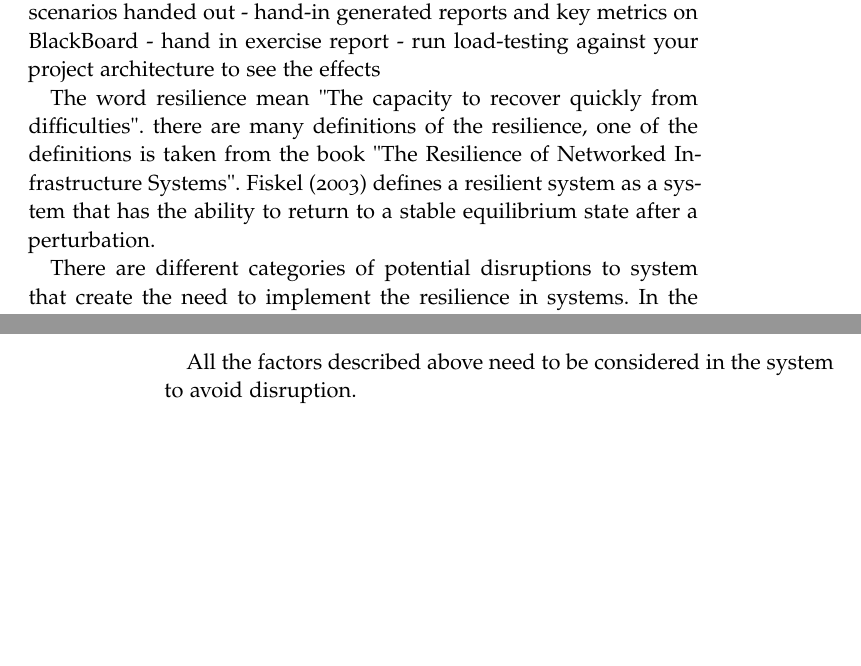
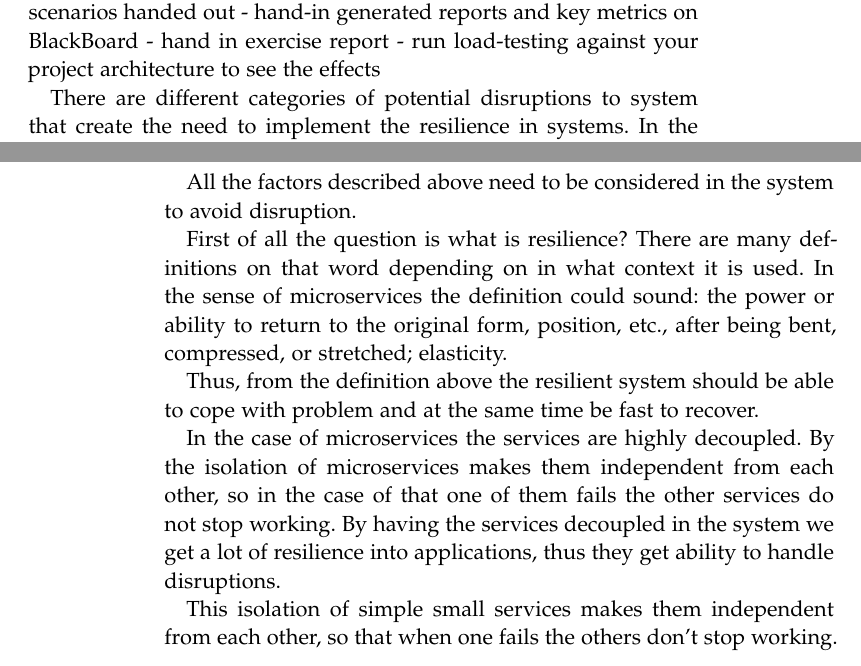
Before and after one commit to OONetworkCommunication/report, a LaTeX thesis (ClassicThesis.tex, which reads Chapters/resilience.tex): two parts of pages 25 and 26 of 39, joined at a grey line, cut so that both start at the same text, the shorter picture padded with empty space. Compiled offline with pdfLaTeX; a missing font is replaced by an installed copy or a similar font.

Commit message:
resilience

```diff
--- a/Chapters/resilience.tex
+++ b/Chapters/resilience.tex
@@ -6,8 +6,6 @@ Topic 4: Write a brief introduction to Resilience in microservice architectures
 - hand-in generated reports and key metrics on BlackBoard
 - hand in exercise report
 - run load-testing against your project architecture to see the effects
-
-The word resilience mean "The capacity to recover quickly from difficulties". there are many definitions of the resilience, one of the definitions is taken from the book "The Resilience of Networked Infrastructure Systems". Fiskel (2003) defines a resilient system as a system that has the ability to return to a stable equilibrium state after a perturbation.
 
 There are different categories of potential disruptions to system that create the need to implement the resilience in systems. In the figure \ref{ch:resilience} below the sources of disruptions is showed.
 
@@ -36,3 +34,13 @@ There are different categories of potential disruptions to system that create th
 \end{itemize}
 
 All the factors described above need to be considered in the system to avoid disruption.
+
+First of all the question is what is resilience? There are many definitions on that word depending on in what context it is used. In the sense of microservices the definition could sound: the power or ability to return to the original form, position, etc., after being bent, compressed, or stretched; elasticity.
+
+Thus, from the definition above the resilient system should be able to cope with problem and at the same time be fast to recover.
+
+In the case of microservices the services are highly decoupled. By the isolation of microservices makes them independent from each other, so in the case of that one of them fails the other services do not stop working. By having the services decoupled in the system we get a lot of resilience into applications, thus they get ability to handle disruptions.
+
+
+
+This isolation of simple small services makes them independent from each other, so that when one fails the others don’t stop working.
```
